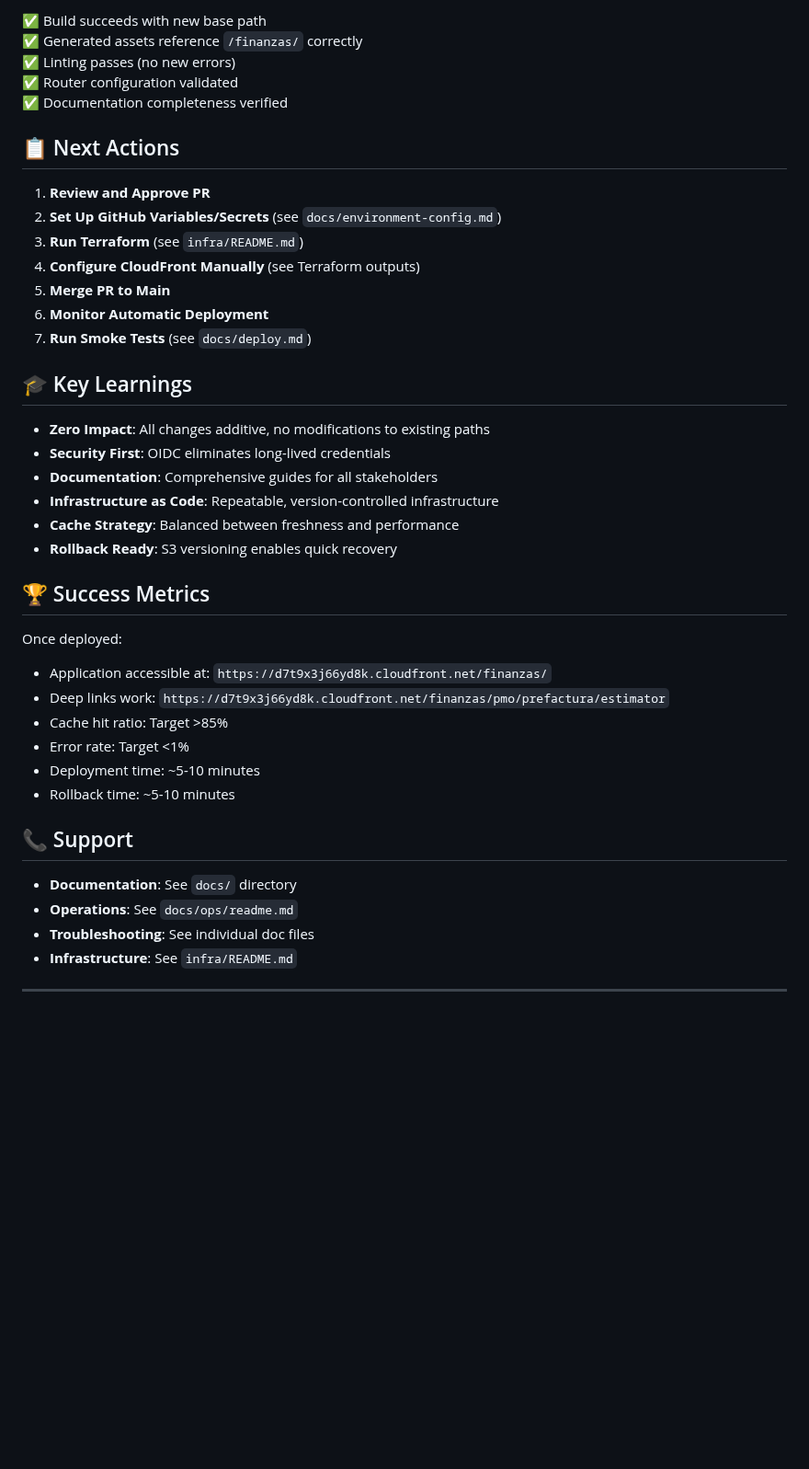
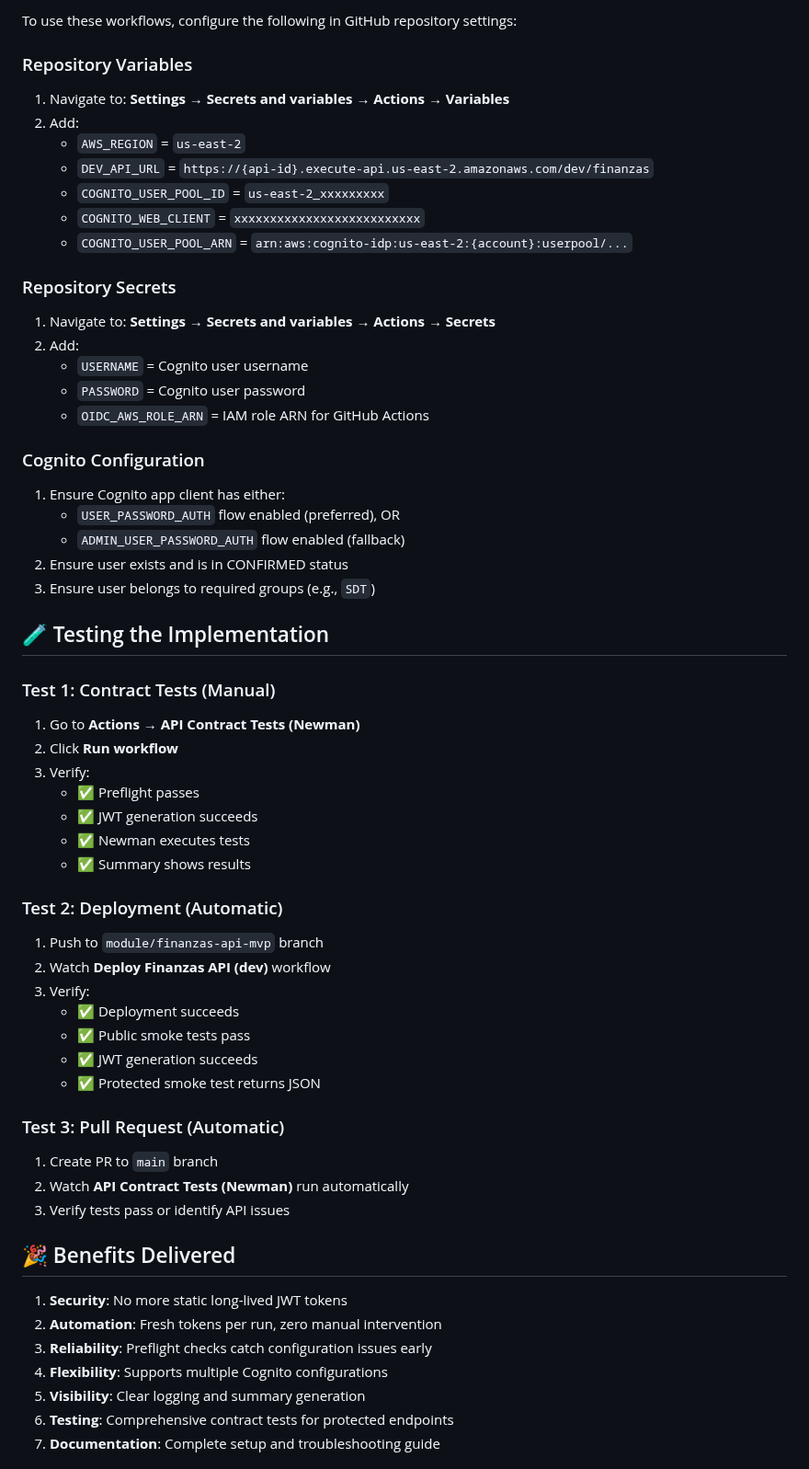
Before and after one commit to CVDExInfo/financial-planning-u, a Markdown page: IMPLEMENTATION_SUMMARY.md, the part around one of its changes. Shown at 92% size. Drawn GitHub-style; blank space fills up the shorter version.

```diff
--- a/IMPLEMENTATION_SUMMARY.md
+++ b/IMPLEMENTATION_SUMMARY.md
@@ -196,45 +143,61 @@ vite.config.ts (base path)
 
-✅ Build succeeds with new base path
-✅ Generated assets reference `/finanzas/` correctly
-✅ Linting passes (no new errors)
-✅ Router configuration validated
-✅ Documentation completeness verified
+To use these workflows, configure the following in GitHub repository settings:
 
-## 📋 Next Actions
+### Repository Variables
+1. Navigate to: **Settings → Secrets and variables → Actions → Variables**
+2. Add:
+   - `AWS_REGION` = `us-east-2`
+   - `DEV_API_URL` = `https://{api-id}.execute-api.us-east-2.amazonaws.com/dev/finanzas`
+   - `COGNITO_USER_POOL_ID` = `us-east-2_xxxxxxxxx`
+   - `COGNITO_WEB_CLIENT` = `xxxxxxxxxxxxxxxxxxxxxxxxxx`
+   - `COGNITO_USER_POOL_ARN` = `arn:aws:cognito-idp:us-east-2:{account}:userpool/...`
 
-1. **Review and Approve PR**
-2. **Set Up GitHub Variables/Secrets** (see `docs/environment-config.md`)
-3. **Run Terraform** (see `infra/README.md`)
-4. **Configure CloudFront Manually** (see Terraform outputs)
-5. **Merge PR to Main**
-6. **Monitor Automatic Deployment**
-7. **Run Smoke Tests** (see `docs/deploy.md`)
+### Repository Secrets
+1. Navigate to: **Settings → Secrets and variables → Actions → Secrets**
+2. Add:
+   - `USERNAME` = Cognito user username
+   - `PASSWORD` = Cognito user password
+   - `OIDC_AWS_ROLE_ARN` = IAM role ARN for GitHub Actions
 
-## 🎓 Key Learnings
+### Cognito Configuration
+1. Ensure Cognito app client has either:
+   - `USER_PASSWORD_AUTH` flow enabled (preferred), OR
+   - `ADMIN_USER_PASSWORD_AUTH` flow enabled (fallback)
+2. Ensure user exists and is in CONFIRMED status
+3. Ensure user belongs to required groups (e.g., `SDT`)
 
-- **Zero Impact**: All changes additive, no modifications to existing paths
-- **Security First**: OIDC eliminates long-lived credentials
-- **Documentation**: Comprehensive guides for all stakeholders
-- **Infrastructure as Code**: Repeatable, version-controlled infrastructure
-- **Cache Strategy**: Balanced between freshness and performance
-- **Rollback Ready**: S3 versioning enables quick recovery
+## 🧪 Testing the Implementation
 
-## 🏆 Success Metrics
+### Test 1: Contract Tests (Manual)
+1. Go to **Actions** → **API Contract Tests (Newman)**
+2. Click **Run workflow**
+3. Verify:
+   - ✅ Preflight passes
+   - ✅ JWT generation succeeds
+   - ✅ Newman executes tests
+   - ✅ Summary shows results
 
-Once deployed:
-- Application accessible at: `https://d7t9x3j66yd8k.cloudfront.net/finanzas/`
-- Deep links work: `https://d7t9x3j66yd8k.cloudfront.net/finanzas/pmo/prefactura/estimator`
-- Cache hit ratio: Target >85%
-- Error rate: Target <1%
-- Deployment time: ~5-10 minutes
-- Rollback time: ~5-10 minutes
+### Test 2: Deployment (Automatic)
+1. Push to `module/finanzas-api-mvp` branch
+2. Watch **Deploy Finanzas API (dev)** workflow
+3. Verify:
+   - ✅ Deployment succeeds
+   - ✅ Public smoke tests pass
+   - ✅ JWT generation succeeds
+   - ✅ Protected smoke test returns JSON
 
-## 📞 Support
+### Test 3: Pull Request (Automatic)
+1. Create PR to `main` branch
+2. Watch **API Contract Tests (Newman)** run automatically
+3. Verify tests pass or identify API issues
 
-- **Documentation**: See `docs/` directory
-- **Operations**: See `docs/ops/readme.md`
-- **Troubleshooting**: See individual doc files
-- **Infrastructure**: See `infra/README.md`
+## 🎉 Benefits Delivered
 
----
+1. **Security**: No more static long-lived JWT tokens
+2. **Automation**: Fresh tokens per run, zero manual intervention
+3. **Reliability**: Preflight checks catch configuration issues early
+4. **Flexibility**: Supports multiple Cognito configurations
+5. **Visibility**: Clear logging and summary generation
+6. **Testing**: Comprehensive contract tests for protected endpoints
+7. **Documentation**: Complete setup and troubleshooting guide
 
```
Also changed, not shown: other parts of IMPLEMENTATION_SUMMARY.md (+164 -174 lines).
